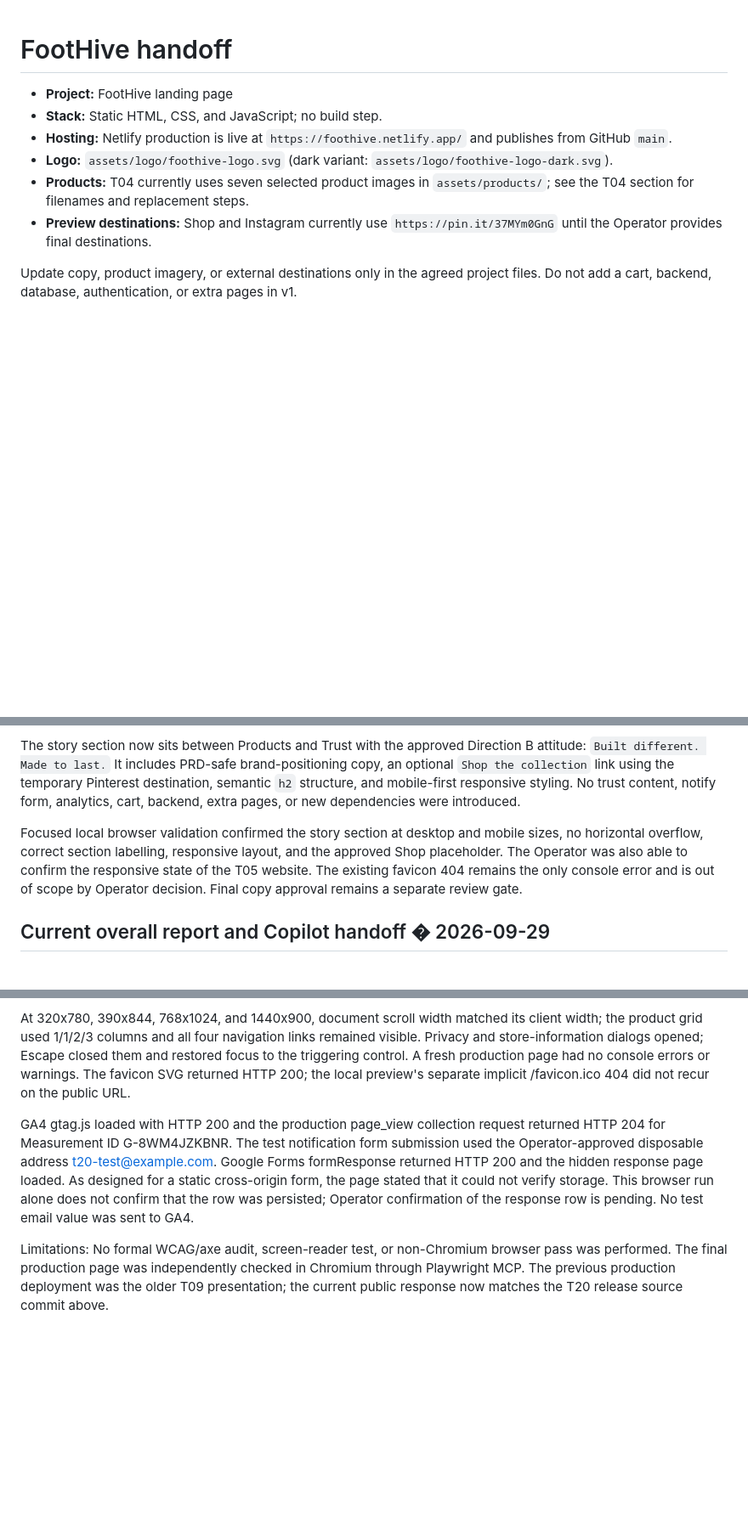
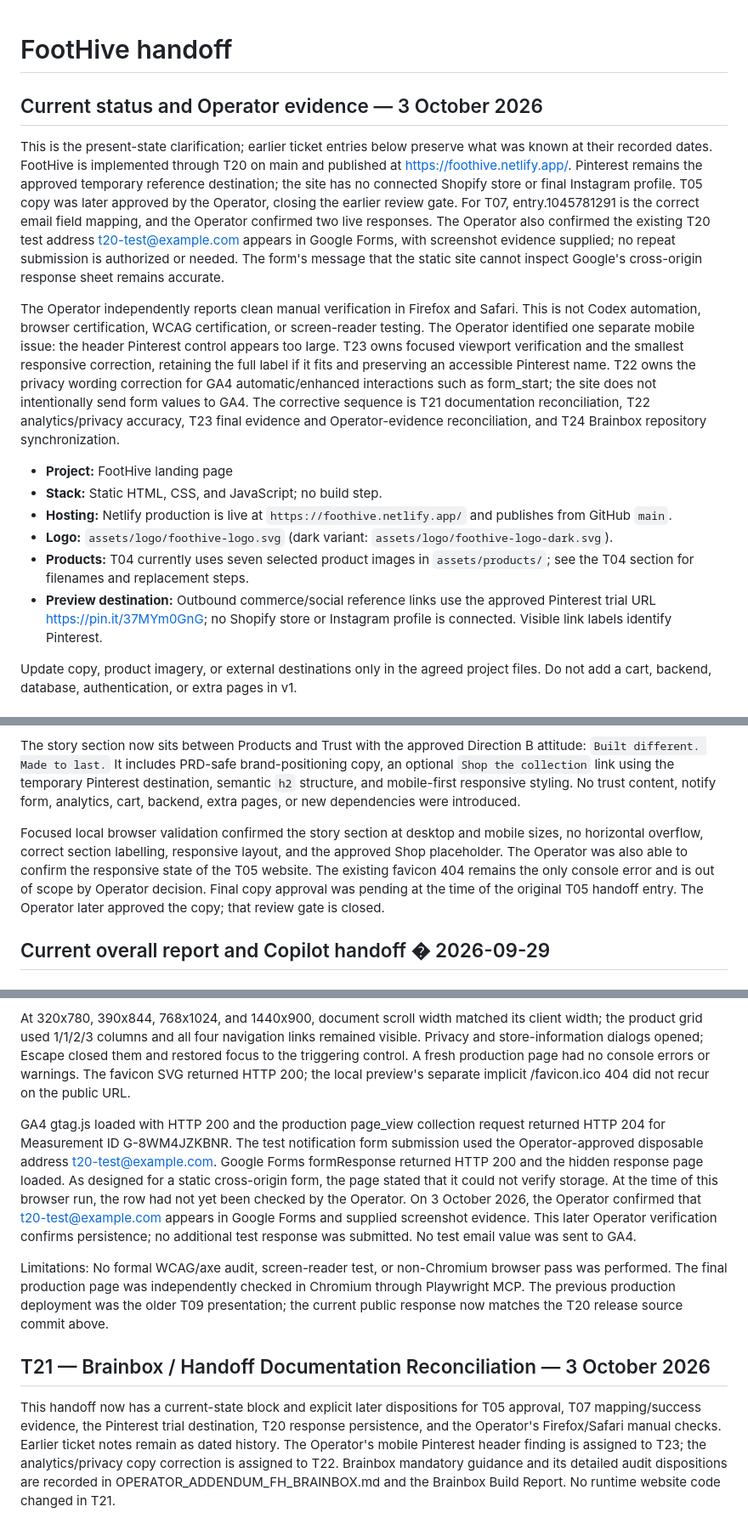
Before and after one commit to DeOdini/FOOTHIVE, a Markdown page: HANDOFF.md, 3 parts joined by grey strips. Shown at 85% size. Rendered like a GitHub page; blank space fills up the shorter version.

Commit message:
T21: reconcile current FootHive handoff

```diff
--- a/HANDOFF.md
+++ b/HANDOFF.md
@@ -1,11 +1,17 @@
 # FootHive handoff
+
+## Current status and Operator evidence — 3 October 2026
+
+This is the present-state clarification; earlier ticket entries below preserve what was known at their recorded dates. FootHive is implemented through T20 on main and published at https://foothive.netlify.app/. Pinterest remains the approved temporary reference destination; the site has no connected Shopify store or final Instagram profile. T05 copy was later approved by the Operator, closing the earlier review gate. For T07, entry.1045781291 is the correct email field mapping, and the Operator confirmed two live responses. The Operator also confirmed the existing T20 test address t20-test@example.com appears in Google Forms, with screenshot evidence supplied; no repeat submission is authorized or needed. The form's message that the static site cannot inspect Google's cross-origin response sheet remains accurate.
+
+The Operator independently reports clean manual verification in Firefox and Safari. This is not Codex automation, browser certification, WCAG certification, or screen-reader testing. The Operator identified one separate mobile issue: the header Pinterest control appears too large. T23 owns focused viewport verification and the smallest responsive correction, retaining the full label if it fits and preserving an accessible Pinterest name. T22 owns the privacy wording correction for GA4 automatic/enhanced interactions such as form_start; the site does not intentionally send form values to GA4. The corrective sequence is T21 documentation reconciliation, T22 analytics/privacy accuracy, T23 final evidence and Operator-evidence reconciliation, and T24 Brainbox repository synchronization.
 
 - **Project:** FootHive landing page
 - **Stack:** Static HTML, CSS, and JavaScript; no build step.
 - **Hosting:** Netlify production is live at `https://foothive.netlify.app/` and publishes from GitHub `main`.
 - **Logo:** `assets/logo/foothive-logo.svg` (dark variant: `assets/logo/foothive-logo-dark.svg`).
 - **Products:** T04 currently uses seven selected product images in `assets/products/`; see the T04 section for filenames and replacement steps.
-- **Preview destinations:** Shop and Instagram currently use `https://pin.it/37MYm0GnG` until the Operator provides final destinations.
+- **Preview destination:** Outbound commerce/social reference links use the approved Pinterest trial URL https://pin.it/37MYm0GnG; no Shopify store or Instagram profile is connected. Visible link labels identify Pinterest.
 
 Update copy, product imagery, or external destinations only in the agreed project files. Do not add a cart, backend, database, authentication, or extra pages in v1.
 
@@ -72,7 +78,7 @@ To replace a card, place the replacement image in `assets/products/` and update
 
 The story section now sits between Products and Trust with the approved Direction B attitude: `Built different. Made to last.` It includes PRD-safe brand-positioning copy, an optional `Shop the collection` link using the temporary Pinterest destination, semantic `h2` structure, and mobile-first responsive styling. No trust content, notify form, analytics, cart, backend, extra pages, or new dependencies were introduced.
 
-Focused local browser validation confirmed the story section at desktop and mobile sizes, no horizontal overflow, correct section labelling, responsive layout, and the approved Shop placeholder. The Operator was also able to confirm the responsive state of the T05 website. The existing favicon 404 remains the only console error and is out of scope by Operator decision. Final copy approval remains a separate review gate.
+Focused local browser validation confirmed the story section at desktop and mobile sizes, no horizontal overflow, correct section labelling, responsive layout, and the approved Shop placeholder. The Operator was also able to confirm the responsive state of the T05 website. The existing favicon 404 remains the only console error and is out of scope by Operator decision. Final copy approval was pending at the time of the original T05 handoff entry. The Operator later approved the copy; that review gate is closed.
 
 ## Current overall report and Copilot handoff � 2026-09-29
 
@@ -356,6 +362,10 @@ Playwright MCP inspected the public URL after the release. The page now includes
 
 At 320x780, 390x844, 768x1024, and 1440x900, document scroll width matched its client width; the product grid used 1/1/2/3 columns and all four navigation links remained visible. Privacy and store-information dialogs opened; Escape closed them and restored focus to the triggering control. A fresh production page had no console errors or warnings. The favicon SVG returned HTTP 200; the local preview's separate implicit /favicon.ico 404 did not recur on the public URL.
 
-GA4 gtag.js loaded with HTTP 200 and the production page_view collection request returned HTTP 204 for Measurement ID G-8WM4JZKBNR. The test notification form submission used the Operator-approved disposable address t20-test@example.com. Google Forms formResponse returned HTTP 200 and the hidden response page loaded. As designed for a static cross-origin form, the page stated that it could not verify storage. This browser run alone does not confirm that the row was persisted; Operator confirmation of the response row is pending. No test email value was sent to GA4.
+GA4 gtag.js loaded with HTTP 200 and the production page_view collection request returned HTTP 204 for Measurement ID G-8WM4JZKBNR. The test notification form submission used the Operator-approved disposable address t20-test@example.com. Google Forms formResponse returned HTTP 200 and the hidden response page loaded. As designed for a static cross-origin form, the page stated that it could not verify storage. At the time of this browser run, the row had not yet been checked by the Operator. On 3 October 2026, the Operator confirmed that t20-test@example.com appears in Google Forms and supplied screenshot evidence. This later Operator verification confirms persistence; no additional test response was submitted. No test email value was sent to GA4.
 
 Limitations: No formal WCAG/axe audit, screen-reader test, or non-Chromium browser pass was performed. The final production page was independently checked in Chromium through Playwright MCP. The previous production deployment was the older T09 presentation; the current public response now matches the T20 release source commit above.
+
+## T21 — Brainbox / Handoff Documentation Reconciliation — 3 October 2026
+
+This handoff now has a current-state block and explicit later dispositions for T05 approval, T07 mapping/success evidence, the Pinterest trial destination, T20 response persistence, and the Operator's Firefox/Safari manual checks. Earlier ticket notes remain as dated history. The Operator's mobile Pinterest header finding is assigned to T23; the analytics/privacy copy correction is assigned to T22. Brainbox mandatory guidance and its detailed audit dispositions are recorded in OPERATOR_ADDENDUM_FH_BRAINBOX.md and the Brainbox Build Report. No runtime website code changed in T21.
```
